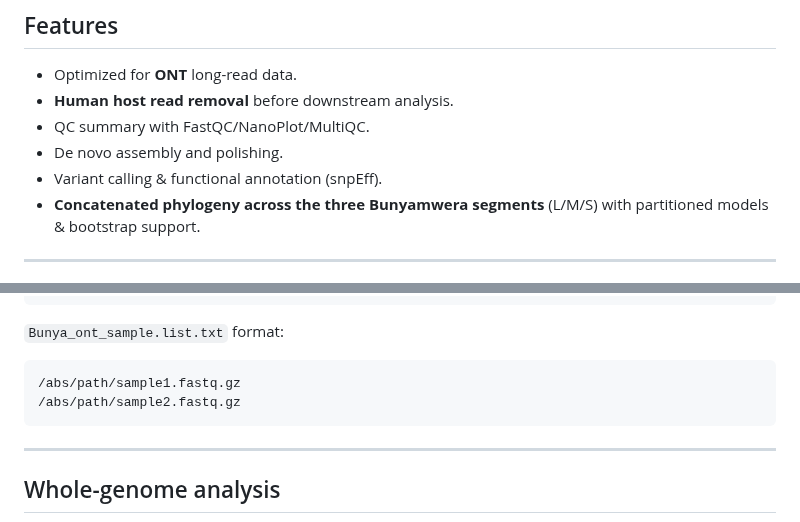
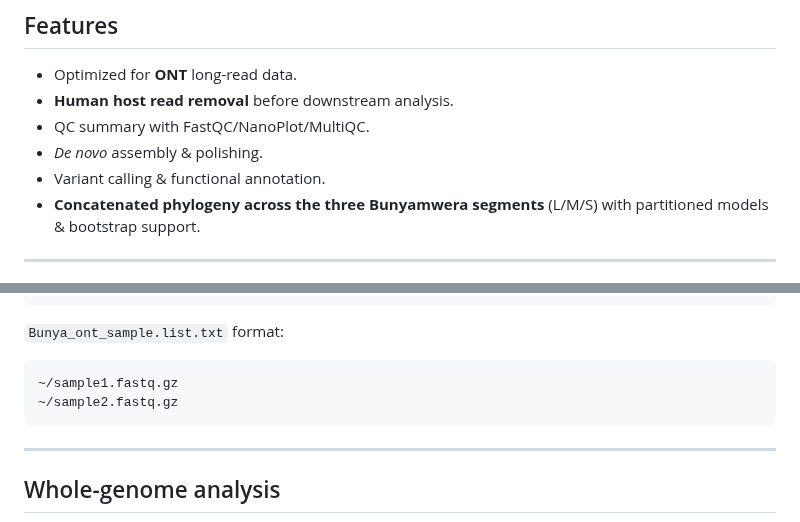
Before and after one commit to gmboowa/Bunya-ONT-Gen, a Markdown page: README.md, 2 parts joined by grey strips. GitHub-like rendering.

````diff
--- a/README.md
+++ b/README.md
@@ -30,8 +30,8 @@
 - Optimized for **ONT** long-read data.
 - **Human host read removal** before downstream analysis.
 - QC summary with FastQC/NanoPlot/MultiQC.
-- De novo assembly and polishing.
-- Variant calling & functional annotation (snpEff).
+- *De novo* assembly & polishing.
+- Variant calling & functional annotation.
 - **Concatenated phylogeny across the three Bunyamwera segments** (L/M/S) with partitioned models & bootstrap support.
 
 ---
@@ -98,8 +98,8 @@ python3 hostile_clean_ont_human_minimap2.py \
 
 `Bunya_ont_sample.list.txt` format:
 ```
-/abs/path/sample1.fastq.gz
-/abs/path/sample2.fastq.gz
+~/sample1.fastq.gz
+~/sample2.fastq.gz
 ```
 
 ---
````
